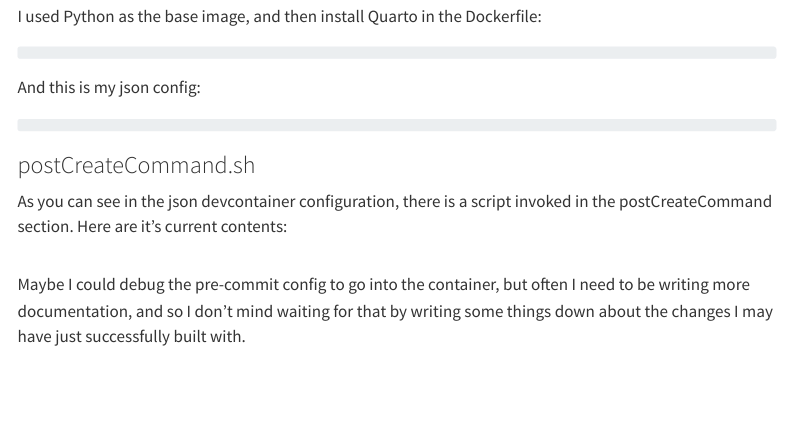
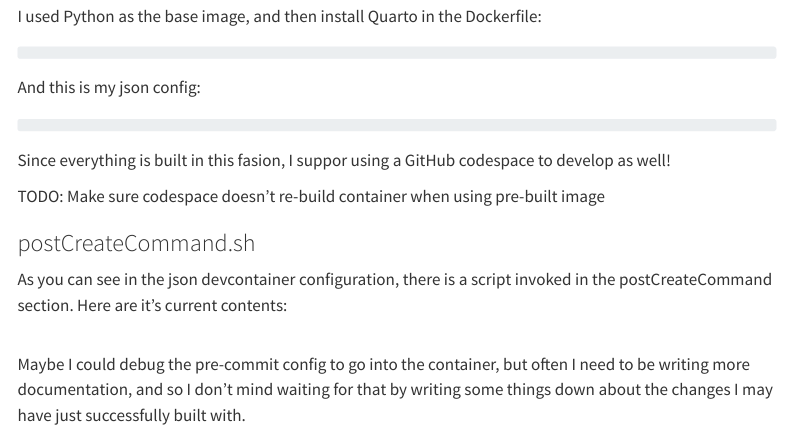
Before and after one commit to cameronrutherford/cameronrutherford, a Quarto document (quarto/developer_guide/core.qmd): the page in a window 1100 px wide, from 290 px down. Rendered offline with R 4.5, knitr and Pandoc in place of Quarto, with nearby package versions; menus at the side of the page are left out.

Commit message:
Update Dockerfile adnd add note about codespace support.

````diff
--- a/quarto/developer_guide/core.qmd
+++ b/quarto/developer_guide/core.qmd
@@ -26,6 +26,10 @@ And this is my json config:
 
 ```{.json include="../../.devcontainer/devcontainer.json"}
 ```
+
+Since everything is built in this fasion, I suppor using a GitHub codespace to develop as well!
+
+TODO: Make sure codespace doesn't re-build container when using pre-built image
 
 ### postCreateCommand.sh
 
````
Also changed, not shown: 1 other file.
